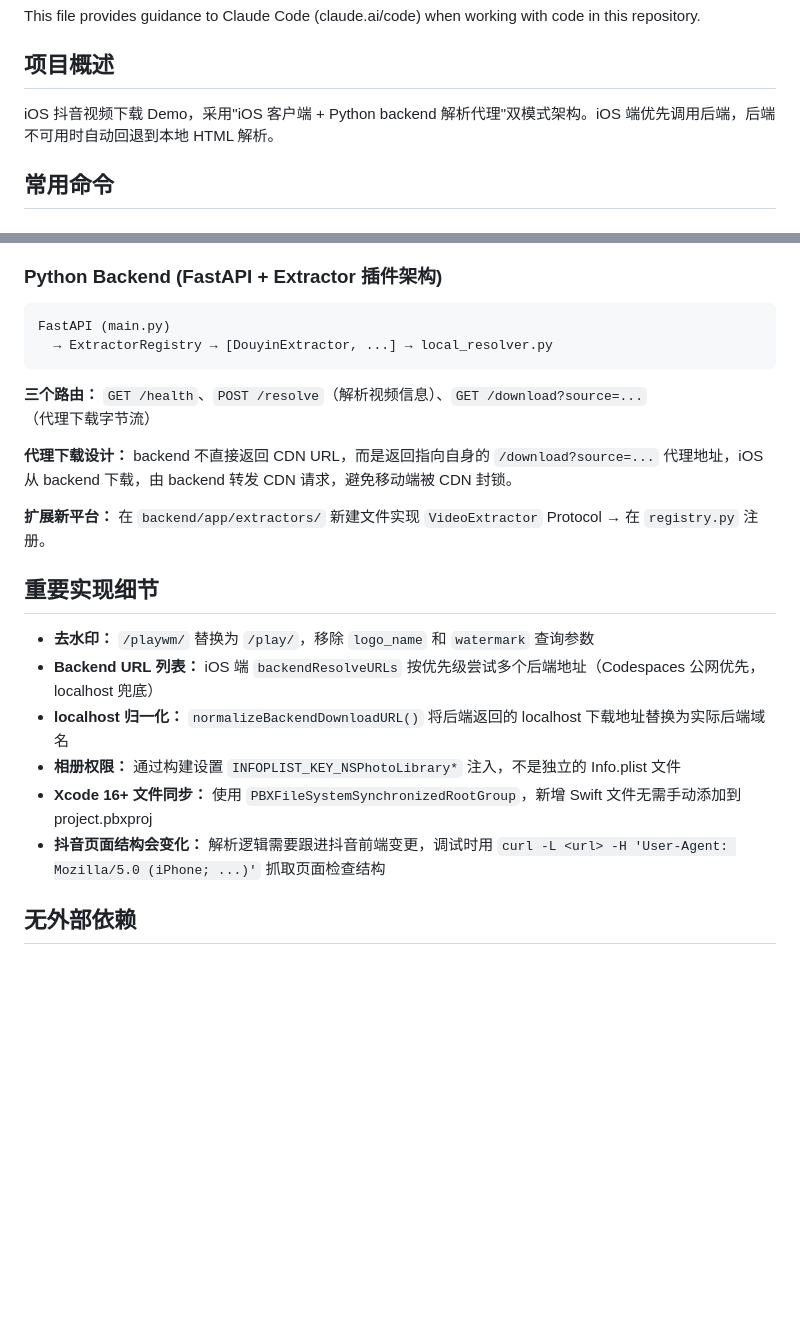
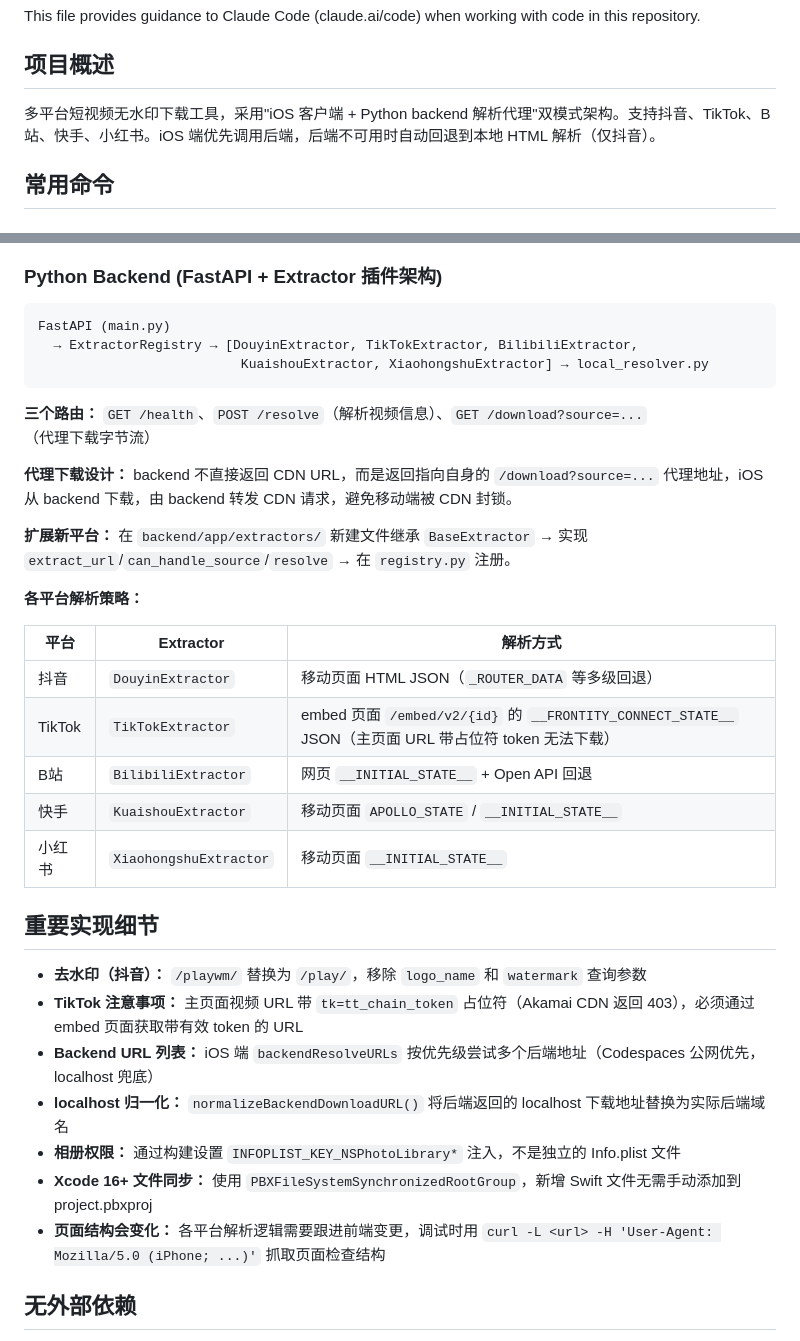
Before and after one commit to mhqamx/videoPick, a Markdown page: CLAUDE.md, 2 parts joined by grey strips. Drawn GitHub-style; blank space fills up the shorter version.

Commit message:
docs: update CLAUDE.md with multi-platform architecture

````diff
--- a/CLAUDE.md
+++ b/CLAUDE.md
@@ -4,7 +4,7 @@ This file provides guidance to Claude Code (claude.ai/code) when working with co
 
 ## 项目概述
 
-iOS 抖音视频下载 Demo，采用"iOS 客户端 + Python backend 解析代理"双模式架构。iOS 端优先调用后端，后端不可用时自动回退到本地 HTML 解析。
+多平台短视频无水印下载工具，采用"iOS 客户端 + Python backend 解析代理"双模式架构。支持抖音、TikTok、B站、快手、小红书。iOS 端优先调用后端，后端不可用时自动回退到本地 HTML 解析（仅抖音）。
 
 ## 常用命令
 
@@ -67,23 +67,35 @@ DouyinDownLoadApp (@main)
 
 ```
 FastAPI (main.py)
-  → ExtractorRegistry → [DouyinExtractor, ...] → local_resolver.py
+  → ExtractorRegistry → [DouyinExtractor, TikTokExtractor, BilibiliExtractor,
+                          KuaishouExtractor, XiaohongshuExtractor] → local_resolver.py
 ```
 
 **三个路由：** `GET /health`、`POST /resolve`（解析视频信息）、`GET /download?source=...`（代理下载字节流）
 
 **代理下载设计：** backend 不直接返回 CDN URL，而是返回指向自身的 `/download?source=...` 代理地址，iOS 从 backend 下载，由 backend 转发 CDN 请求，避免移动端被 CDN 封锁。
 
-**扩展新平台：** 在 `backend/app/extractors/` 新建文件实现 `VideoExtractor` Protocol → 在 `registry.py` 注册。
+**扩展新平台：** 在 `backend/app/extractors/` 新建文件继承 `BaseExtractor` → 实现 `extract_url`/`can_handle_source`/`resolve` → 在 `registry.py` 注册。
+
+**各平台解析策略：**
+
+| 平台 | Extractor | 解析方式 |
+|------|-----------|----------|
+| 抖音 | `DouyinExtractor` | 移动页面 HTML JSON（`_ROUTER_DATA` 等多级回退） |
+| TikTok | `TikTokExtractor` | embed 页面 `/embed/v2/{id}` 的 `__FRONTITY_CONNECT_STATE__` JSON（主页面 URL 带占位符 token 无法下载） |
+| B站 | `BilibiliExtractor` | 网页 `__INITIAL_STATE__` + Open API 回退 |
+| 快手 | `KuaishouExtractor` | 移动页面 `APOLLO_STATE` / `__INITIAL_STATE__` |
+| 小红书 | `XiaohongshuExtractor` | 移动页面 `__INITIAL_STATE__` |
 
 ## 重要实现细节
 
-- **去水印：** `/playwm/` 替换为 `/play/`，移除 `logo_name` 和 `watermark` 查询参数
+- **去水印（抖音）：** `/playwm/` 替换为 `/play/`，移除 `logo_name` 和 `watermark` 查询参数
+- **TikTok 注意事项：** 主页面视频 URL 带 `tk=tt_chain_token` 占位符（Akamai CDN 返回 403），必须通过 embed 页面获取带有效 token 的 URL
 - **Backend URL 列表：** iOS 端 `backendResolveURLs` 按优先级尝试多个后端地址（Codespaces 公网优先，localhost 兜底）
 - **localhost 归一化：** `normalizeBackendDownloadURL()` 将后端返回的 localhost 下载地址替换为实际后端域名
 - **相册权限：** 通过构建设置 `INFOPLIST_KEY_NSPhotoLibrary*` 注入，不是独立的 Info.plist 文件
 - **Xcode 16+ 文件同步：** 使用 `PBXFileSystemSynchronizedRootGroup`，新增 Swift 文件无需手动添加到 project.pbxproj
-- **抖音页面结构会变化：** 解析逻辑需要跟进抖音前端变更，调试时用 `curl -L <url> -H 'User-Agent: Mozilla/5.0 (iPhone; ...)'` 抓取页面检查结构
+- **页面结构会变化：** 各平台解析逻辑需要跟进前端变更，调试时用 `curl -L <url> -H 'User-Agent: Mozilla/5.0 (iPhone; ...)'` 抓取页面检查结构
 
 ## 无外部依赖
 
````
